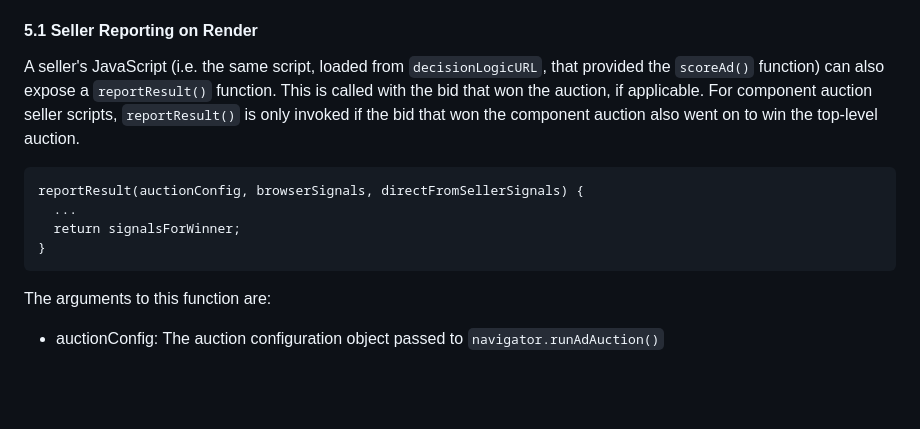
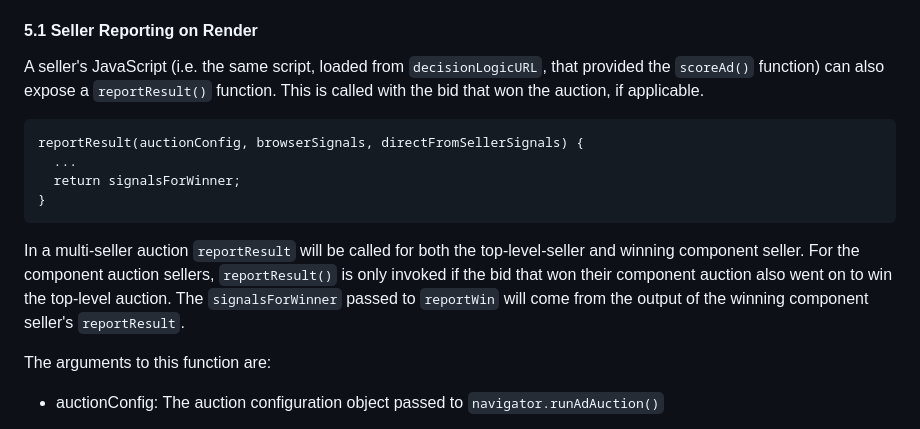
Before and after one commit to WICG/turtledove, a Markdown page: FLEDGE.md, the part around the change. Drawn GitHub-style; blank space fills up the shorter version.

Commit message:
Add reportResult in Multi Seller Case Clarity
From what I'm seeing in 9.5.11/19 [here](https://wicg.github.io/turtledove/#generate-and-score-bids), I believe this should be correct, and having this called out explicitly is worthwhile I'd say. @rdgordon-index seems to be seeing each reportResult triggered as well.

````diff
--- a/FLEDGE.md
+++ b/FLEDGE.md
@@ -850,7 +850,7 @@ In the long term, we need a mechanism to ensure that the after-the-fact reportin
 
 #### 5.1 Seller Reporting on Render
 
-A seller's JavaScript (i.e. the same script, loaded from `decisionLogicURL`, that provided the `scoreAd()` function) can also expose a `reportResult()` function. This is called with the bid that won the auction, if applicable. For component auction seller scripts, `reportResult()` is only invoked if the bid that won the component auction also went on to win the top-level auction.
+A seller's JavaScript (i.e. the same script, loaded from `decisionLogicURL`, that provided the `scoreAd()` function) can also expose a `reportResult()` function. This is called with the bid that won the auction, if applicable.
 
 
 ```
@@ -859,6 +859,8 @@ reportResult(auctionConfig, browserSignals, directFromSellerSignals) {
   return signalsForWinner;
 }
 ```
+
+In a multi-seller auction `reportResult` will be called for both the top-level-seller and winning component seller. For the component auction sellers, `reportResult()` is only invoked if the bid that won their component auction also went on to win the top-level auction. The `signalsForWinner` passed to `reportWin` will come from the output of the winning component seller's `reportResult`.
 
 
 The arguments to this function are:
````
